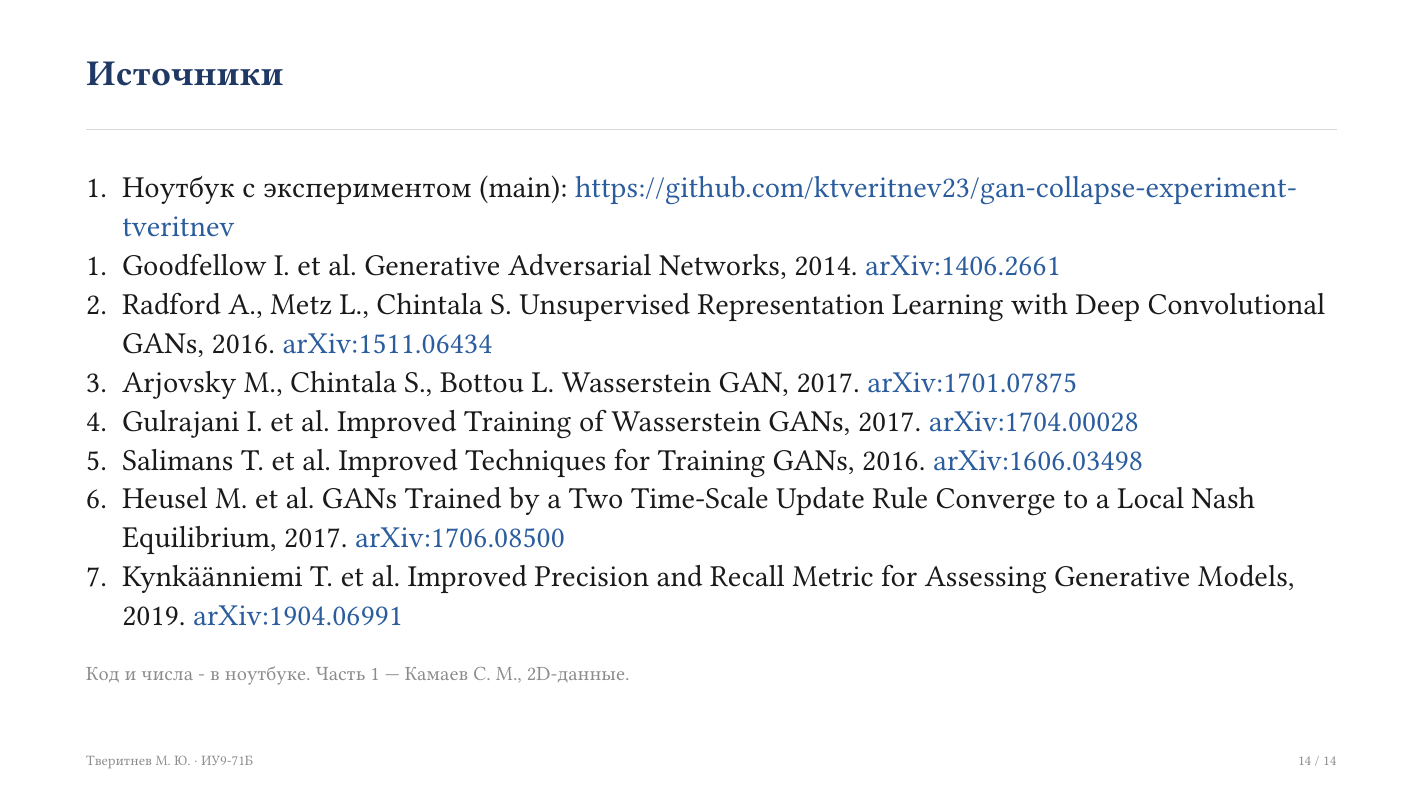
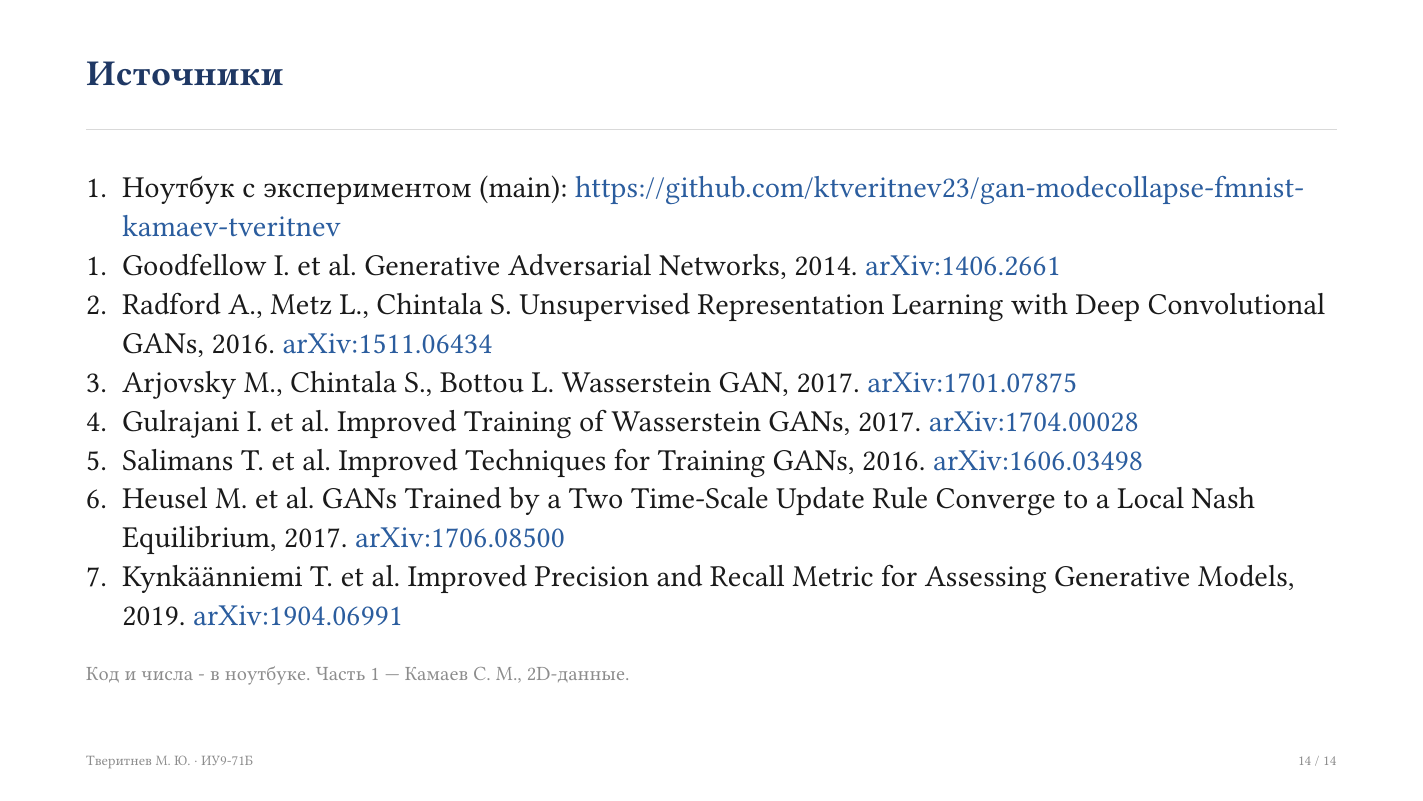
Before and after one commit to ktveritnev23/gan-modecollapse-fmnist-kamaev-tveritnev, a Typst document (доклад_часть2.typ): page 14 of 14. Compiled offline with Typst 0.15; a missing font is replaced by an installed copy or a similar font.

Commit message:
fixed link

```diff
--- a/доклад_часть2.typ
+++ b/доклад_часть2.typ
@@ -401,7 +401,7 @@
 
 // ------------------------------------------------------------------ 14. источники
 #slide("Источники")[
-  1. Ноутбук с экспериментом (main): #text(fill: rgb("#2B5D9E"))[#link("https://github.com/ktveritnev23/gan-collapse-experiment-tveritnev")]
+  1. Ноутбук с экспериментом (main): #text(fill: rgb("#2B5D9E"))[#link("https://github.com/ktveritnev23/gan-modecollapse-fmnist-kamaev-tveritnev")]
   1. Goodfellow I. et al. Generative Adversarial Networks, 2014.
      #text(fill: rgb("#2B5D9E"))[arXiv:1406.2661]
   2. Radford A., Metz L., Chintala S.
```
Also changed, not shown: доклад_часть2_new.pdf.
